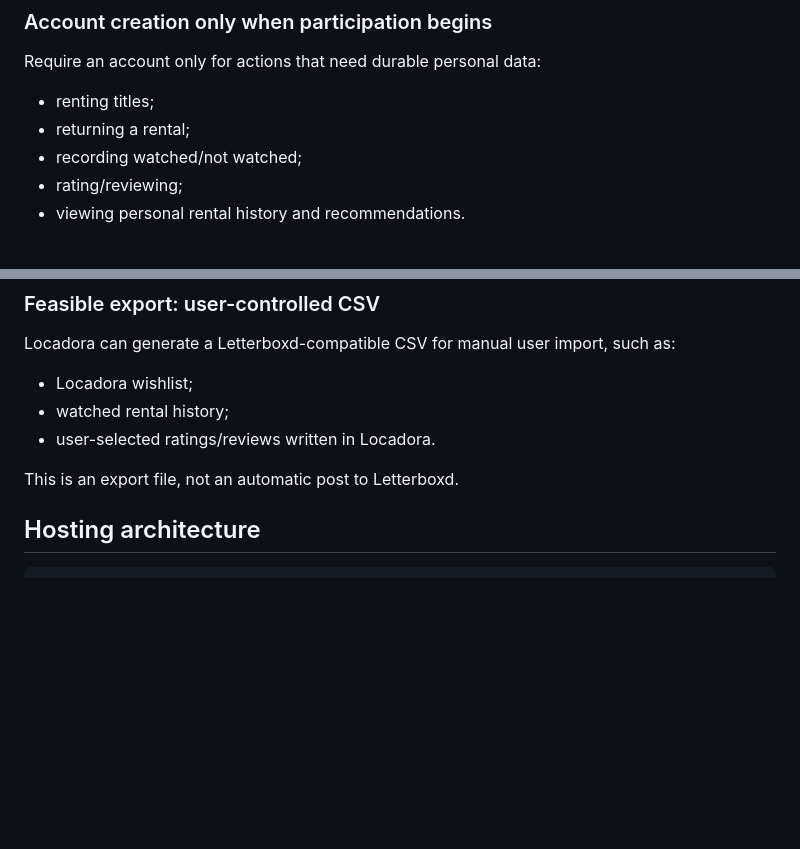
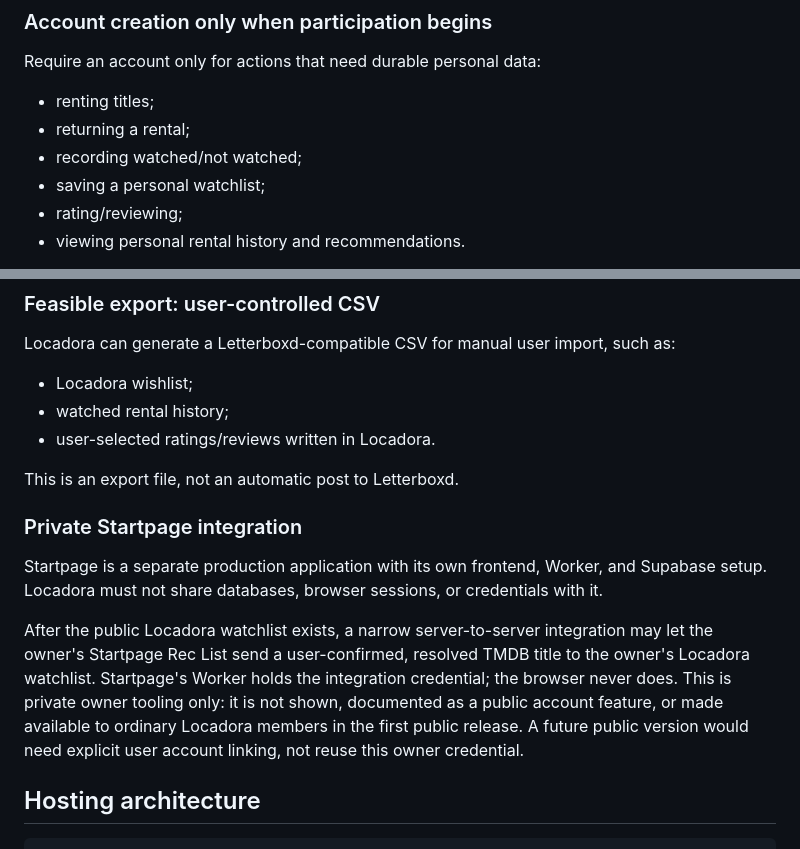
Before and after one commit to illanrego/willslocadora, a Markdown page: MVP_PUBLIC_PRODUCT_AND_ARCHITECTURE.md, 2 parts joined by grey strips. Rendered like a GitHub page; blank space fills up the shorter version.

```diff
--- a/MVP_PUBLIC_PRODUCT_AND_ARCHITECTURE.md
+++ b/MVP_PUBLIC_PRODUCT_AND_ARCHITECTURE.md
@@ -63,6 +63,7 @@ Require an account only for actions that need durable personal data:
 - renting titles;
 - returning a rental;
 - recording watched/not watched;
+- saving a personal watchlist;
 - rating/reviewing;
 - viewing personal rental history and recommendations.
 
@@ -246,6 +265,12 @@ Locadora can generate a Letterboxd-compatible CSV for manual user import, such a
 - user-selected ratings/reviews written in Locadora.
 
 This is an export file, not an automatic post to Letterboxd.
+
+### Private Startpage integration
+
+Startpage is a separate production application with its own frontend, Worker, and Supabase setup. Locadora must not share databases, browser sessions, or credentials with it.
+
+After the public Locadora watchlist exists, a narrow server-to-server integration may let the owner's Startpage Rec List send a user-confirmed, resolved TMDB title to the owner's Locadora watchlist. Startpage's Worker holds the integration credential; the browser never does. This is private owner tooling only: it is not shown, documented as a public account feature, or made available to ordinary Locadora members in the first public release. A future public version would need explicit user account linking, not reuse this owner credential.
 
 ## Hosting architecture
 
```
Also changed, not shown: other parts of MVP_PUBLIC_PRODUCT_AND_ARCHITECTURE.md (+38 -22 lines), TASKS.md (+6 -5 lines).
